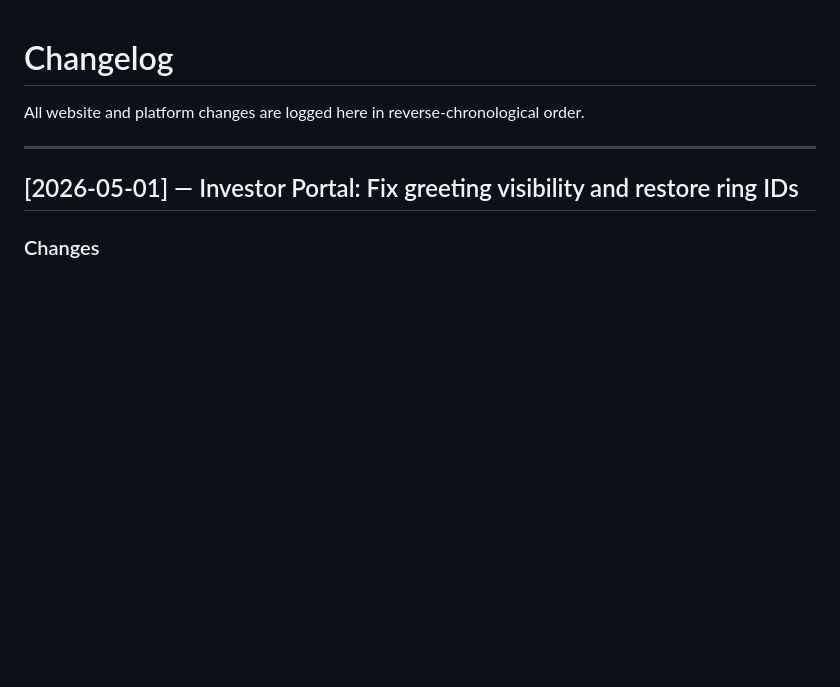
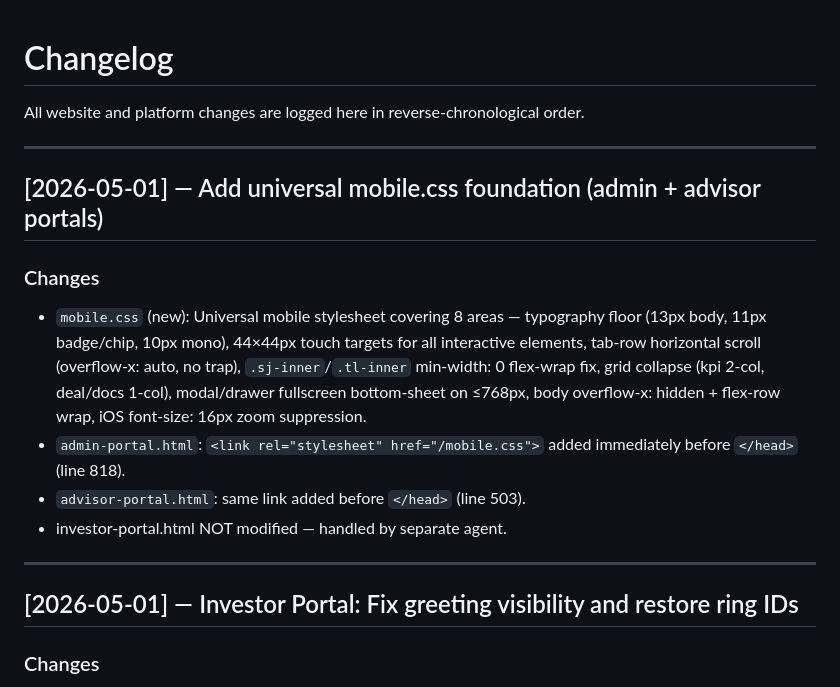
Before and after one commit to tkjintl/Prism, a Markdown page: CHANGELOG.md, the part around the change. Drawn GitHub-style; blank space fills up the shorter version.

Commit message:
Update CHANGELOG for mobile.css addition
Co-Authored-By: Claude Sonnet 4.6 <noreply@anthropic.com>

```diff
--- a/CHANGELOG.md
+++ b/CHANGELOG.md
@@ -1,6 +1,16 @@
 # Changelog
 
 All website and platform changes are logged here in reverse-chronological order.
+
+---
+
+## [2026-05-01] — Add universal mobile.css foundation (admin + advisor portals)
+
+### Changes
+- `mobile.css` (new): Universal mobile stylesheet covering 8 areas — typography floor (13px body, 11px badge/chip, 10px mono), 44×44px touch targets for all interactive elements, tab-row horizontal scroll (overflow-x: auto, no trap), `.sj-inner`/`.tl-inner` min-width: 0 flex-wrap fix, grid collapse (kpi 2-col, deal/docs 1-col), modal/drawer fullscreen bottom-sheet on ≤768px, body overflow-x: hidden + flex-row wrap, iOS font-size: 16px zoom suppression.
+- `admin-portal.html`: `<link rel="stylesheet" href="/mobile.css">` added immediately before `</head>` (line 818).
+- `advisor-portal.html`: same link added before `</head>` (line 503).
+- investor-portal.html NOT modified — handled by separate agent.
 
 ---
 
```
